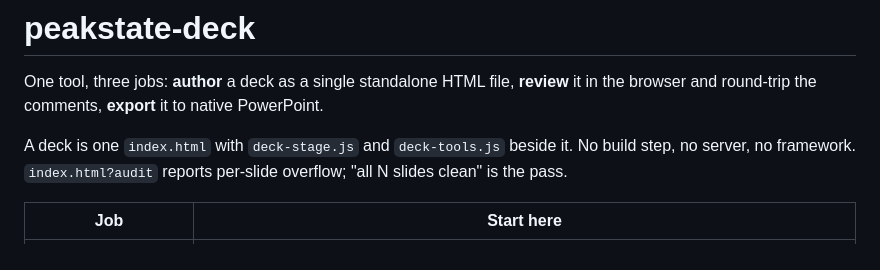
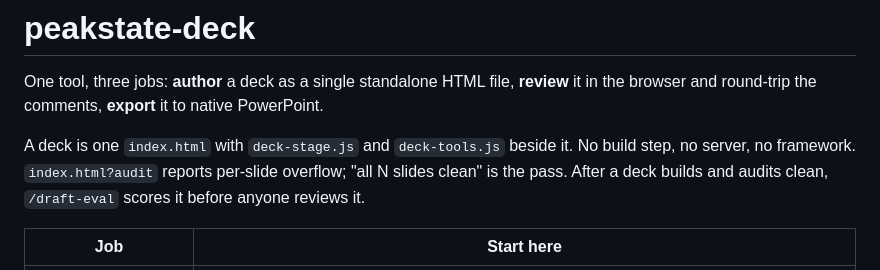
Before and after one commit to peakstate-global/peakstate-deck, a Markdown page: SKILL.md, the part around the change. GitHub-like rendering.

Commit message:
docs(skill): score a built deck with /draft-eval before review
Co-Authored-By: Claude Opus 5.5 (1M context) <noreply@anthropic.com>

```diff
--- a/SKILL.md
+++ b/SKILL.md
@@ -10,6 +10,7 @@ the browser and round-trip the comments, **export** it to native PowerPoint.
 
 A deck is one `index.html` with `deck-stage.js` and `deck-tools.js` beside it. No build step, no server, no
 framework. `index.html?audit` reports per-slide overflow; "all N slides clean" is the pass.
+After a deck builds and audits clean, `/draft-eval` scores it before anyone reviews it.
 
 | Job | Start here |
 |---|---|
```
